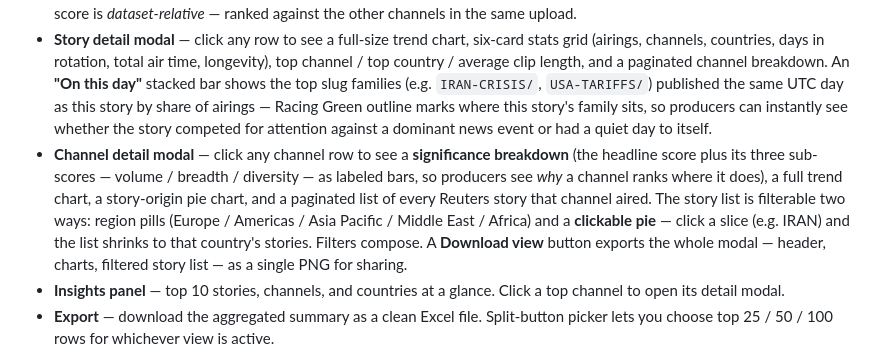
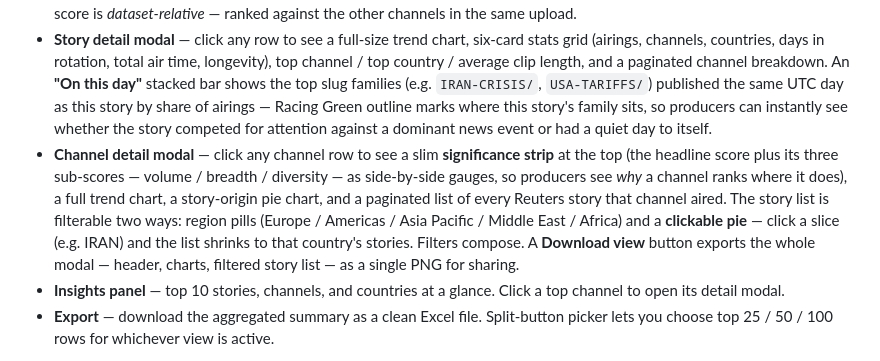
Before and after one commit to cooperinveen/rvn-usage-analyser, a Markdown page: README.md, the part around the change. GitHub-like rendering.

Commit message:
docs: README — significance modal is now a slim strip of side-by-side gauges
Co-Authored-By: Claude Opus 4.8 <noreply@anthropic.com>

```diff
--- a/README.md
+++ b/README.md
@@ -19,7 +19,7 @@ Upload a `.csv` or `.xlsx` export → get:
 - **Longevity stat** — for each story whose publish date is ≥24h before the dataset's end, the percentage of airings that happened *after* the first 24 hours from publish. Higher = the story had legs and kept being aired; lower = bursty pickup that died. Producers sort by this to find stories worth a follow-up.
 - **Significance score** — a 0–100 composite per channel that rewards more than raw volume: it's the average of three percentile-ranked signals — **volume** (airings), **breadth** (distinct stories aired), and **diversity** (how geographically spread those stories' origins are, via a Gini-Simpson index, damped for tiny samples). Percentile-ranking each signal first stops the long-tailed airings count from dominating, so a wide, varied slate can out-rank a high-volume single-topic firehose. The score is *dataset-relative* — ranked against the other channels in the same upload.
 - **Story detail modal** — click any row to see a full-size trend chart, six-card stats grid (airings, channels, countries, days in rotation, total air time, longevity), top channel / top country / average clip length, and a paginated channel breakdown. An **"On this day"** stacked bar shows the top slug families (e.g. `IRAN-CRISIS/`, `USA-TARIFFS/`) published the same UTC day as this story by share of airings — Racing Green outline marks where this story's family sits, so producers can instantly see whether the story competed for attention against a dominant news event or had a quiet day to itself.
-- **Channel detail modal** — click any channel row to see a **significance breakdown** (the headline score plus its three sub-scores — volume / breadth / diversity — as labeled bars, so producers see *why* a channel ranks where it does), a full trend chart, a story-origin pie chart, and a paginated list of every Reuters story that channel aired. The story list is filterable two ways: region pills (Europe / Americas / Asia Pacific / Middle East / Africa) and a **clickable pie** — click a slice (e.g. IRAN) and the list shrinks to that country's stories. Filters compose. A **Download view** button exports the whole modal — header, charts, filtered story list — as a single PNG for sharing.
+- **Channel detail modal** — click any channel row to see a slim **significance strip** at the top (the headline score plus its three sub-scores — volume / breadth / diversity — as side-by-side gauges, so producers see *why* a channel ranks where it does), a full trend chart, a story-origin pie chart, and a paginated list of every Reuters story that channel aired. The story list is filterable two ways: region pills (Europe / Americas / Asia Pacific / Middle East / Africa) and a **clickable pie** — click a slice (e.g. IRAN) and the list shrinks to that country's stories. Filters compose. A **Download view** button exports the whole modal — header, charts, filtered story list — as a single PNG for sharing.
 - **Insights panel** — top 10 stories, channels, and countries at a glance. Click a top channel to open its detail modal.
 - **Export** — download the aggregated summary as a clean Excel file. Split-button picker lets you choose top 25 / 50 / 100 rows for whichever view is active.
 
```
